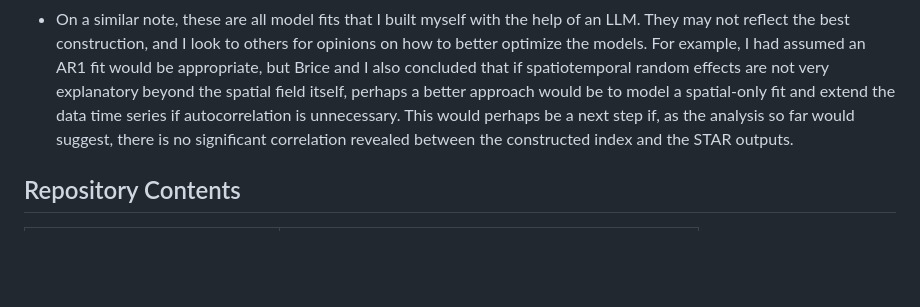
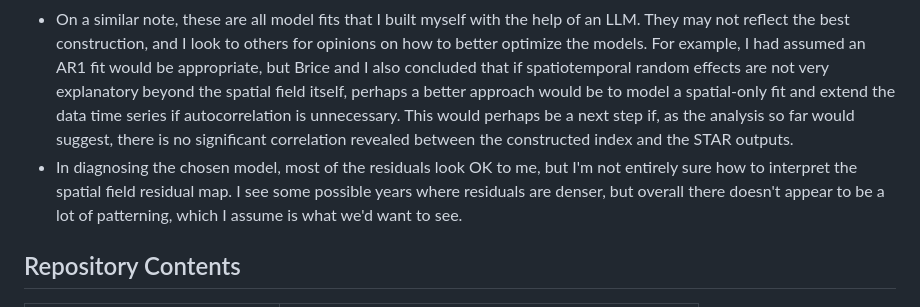
Before and after one commit to daniel-portnof/socal-cabezon-larval-index, a Markdown page: README.md, the part around the change. Rendered like a GitHub page; blank space fills up the shorter version.

```diff
--- a/README.md
+++ b/README.md
@@ -8,6 +8,7 @@ This analysis uses sdmTMB to fit several models to CalCOFI ichthyoplankton surve
 ### Notes:
 - I am not as familiar with cross-validation techniques as I am with AIC, so I ran the model fit comparisons (sections 6 + 7) on the AIC best fit model (cab_fit1, Delta-Gamma full AR1 spatial + spatiotemporal). I intend to run the CV best fit (cab_fit2, Tweedie full AR1 spatial + spatiotemporal) as well, but am curious what others would suggest.
 - On a similar note, these are all model fits that I built myself with the help of an LLM. They may not reflect the best construction, and I look to others for opinions on how to better optimize the models. For example, I had assumed an AR1 fit would be appropriate, but Brice and I also concluded that if spatiotemporal random effects are not very explanatory beyond the spatial field itself, perhaps a better approach would be to model a spatial-only fit and extend the data time series if autocorrelation is unnecessary. This would perhaps be a next step if, as the analysis so far would suggest, there is no significant correlation revealed between the constructed index and the STAR outputs.
+- In diagnosing the chosen model, most of the residuals look OK to me, but I'm not entirely sure how to interpret the spatial field residual map. I see some possible years where residuals are denser, but overall there doesn't appear to be a lot of patterning, which I assume is what we'd want to see.
 
 ## Repository Contents
 
```
